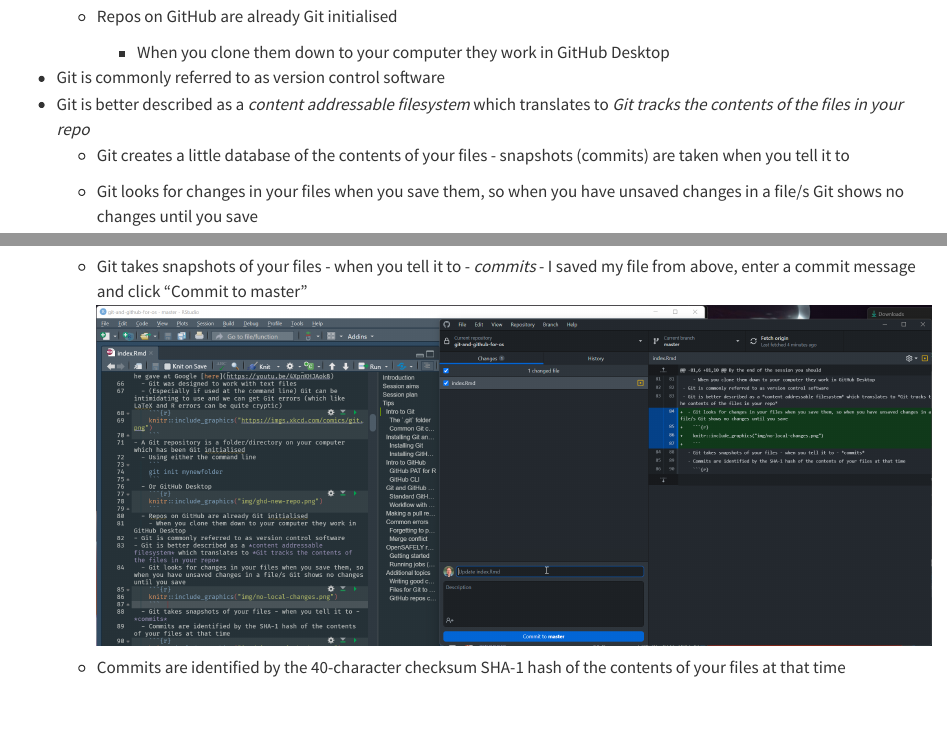
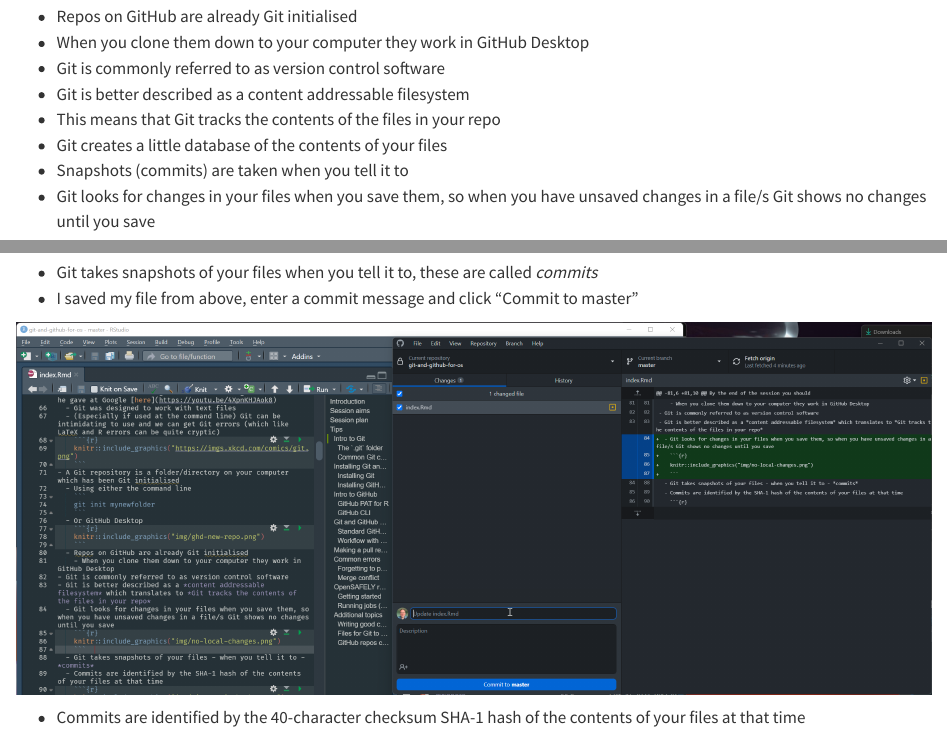
Before and after one commit to grpEHR/training, a Quarto document (01-01-intro-git.qmd): the page in a window 1100 px wide, from 890 px down before the commit and from 950 px down after it, so that both start at the same text, and a second part further down, joined at a grey line. Rendered offline with R 4.5, knitr and Pandoc in place of Quarto, with nearby package versions.

Commit message:
Give some figures screen-inset-right

````diff
--- a/01-01-intro-git.qmd
+++ b/01-01-intro-git.qmd
@@ -11,36 +11,40 @@
   - This provoked Linus Torvalds into action
   - For an excellent insight into his thinking watch this talk he gave at Google [here](https://youtu.be/4XpnKHJAok8)
   - (Especially if used at the command line) Git can be intimidating to use and we can get Git errors (which like LaTeX and R errors can be quite cryptic)
+
     ```{r}
     #| out-width: "66%"
     #| fig-cap: "Image: <a href='https://xkcd.com/1597/'> xkcd.com/1597</a>"
     #| fig-alt: "XKCD comic 1597 showing how to use Git"
     knitr::include_graphics("https://imgs.xkcd.com/comics/git.png")
     ```
+
 - A Git repository is a folder/directory on your computer which has been Git initialised
   - Using either the command line
+
     ```
     git init mynewfolder
     ```
+
   - Or GitHub Desktop
+
     ```{r, out.width = "66%"}
     knitr::include_graphics("img/ghd-new-repo.png")
     ```
-  - Repos on GitHub are already Git initialised
-    - When you clone them down to your computer they work in GitHub Desktop
+
+- Repos on GitHub are already Git initialised
+- When you clone them down to your computer they work in GitHub Desktop
 - Git is commonly referred to as version control software
-- Git is better described as a *content addressable filesystem* which translates to *Git tracks the contents of the files in your repo*
-  - Git creates a little database of the contents of your files - snapshots (commits) are taken when you tell it to
-  - Git looks for changes in your files when you save them, so when you have unsaved changes in a file/s Git shows no changes until you save
+- Git is better described as a content addressable filesystem
+- This means that Git tracks the contents of the files in your repo
+- Git creates a little database of the contents of your files
+- Snapshots (commits) are taken when you tell it to
+- Git looks for changes in your files when you save them, so when you have unsaved changes in a file/s Git shows no changes until you save
 
-    ```{r}
-    #| column: screen-inset-right
-    knitr::include_graphics("img/no-local-changes.png")
-    ```
+```{r}
+#| column: screen-inset-right
+knitr::include_graphics("img/no-local-changes.png")
+```
 
-  - Git takes snapshots of your files - when you tell it to - *commits* - I saved my file from above, enter a commit message and click "Commit to master"
-    ```{r}
-    #| column: screen-inset-right
-    knitr::include_graphics("img/stashed-changes.png")
-    ```
-  - Commits are identified by the 40-character checksum SHA-1 hash of the contents of your files at that time
+- Git takes snapshots of your files when you tell it to, these are called *commits*
+- I saved my file from above, enter a commit message and click "Commit to master"
@@ -50,8 +51,7 @@
 
-    ```{r}
-    knitr::include_graphics("img/git-commit-hash-2.png")
-    ```
+```{r}
+#| column: screen-inset-right
+knitr::include_graphics("img/stashed-changes.png")
+```
 
-    ```{r}
-    knitr::include_graphics("img/git-commit-hash-3.png")
-    ```
+- Commits are identified by the 40-character checksum SHA-1 hash of the contents of your files at that time
````
Also changed, not shown: 01-01-intro-git.qmd (32 more changed lines).
